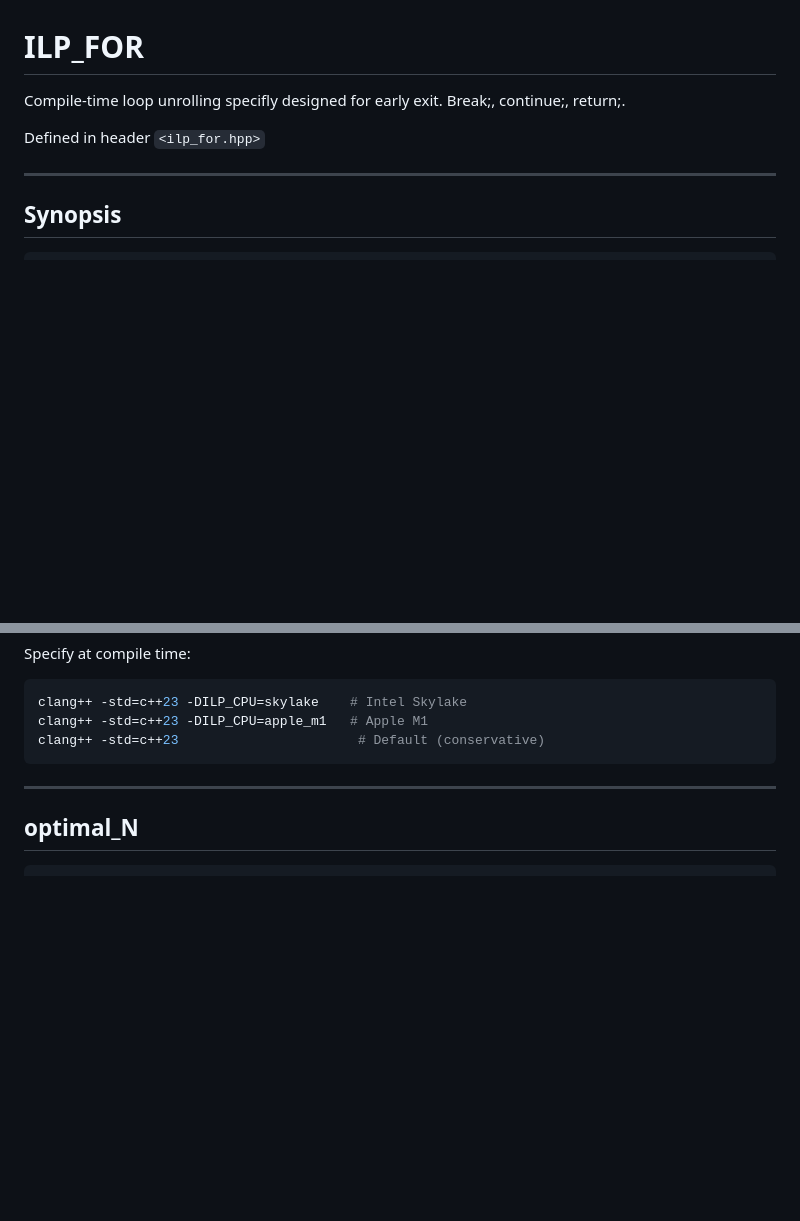
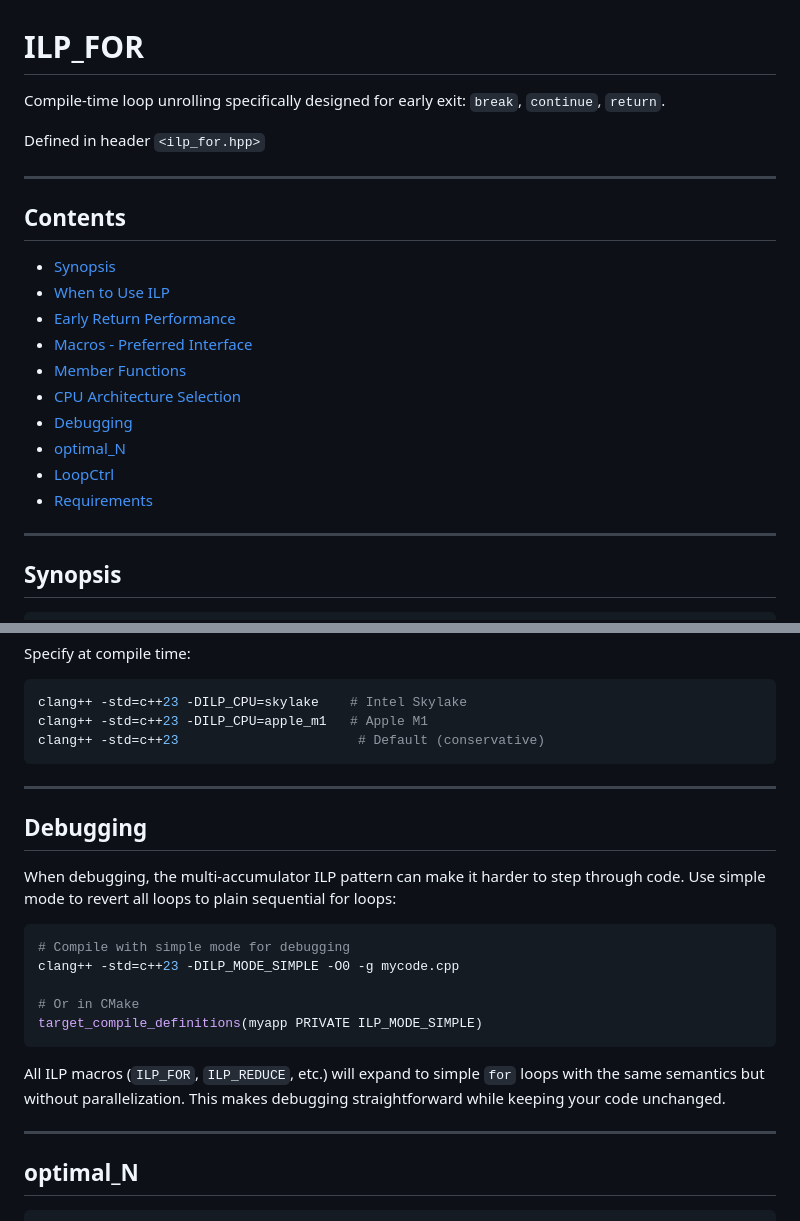
Before and after one commit to mattyv/ilp_for, a Markdown page: README.md, 2 parts joined by grey strips. Rendered like a GitHub page; blank space fills up the shorter version.

Commit message:
Add table of contents and debugging section to README

````diff
--- a/README.md
+++ b/README.md
@@ -1,8 +1,23 @@
 # ILP_FOR
 
-Compile-time loop unrolling specifly designed for early exit. Break;, continue;, return;.
+Compile-time loop unrolling specifically designed for early exit: `break`, `continue`, `return`.
 
 Defined in header `<ilp_for.hpp>`
+
+---
+
+## Contents
+
+- [Synopsis](#synopsis)
+- [When to Use ILP](#when-to-use-ilp)
+- [Early Return Performance](#early-return-performance)
+- [Macros - Preferred Interface](#macros---preferred-interface)
+- [Member Functions](#member-functions)
+- [CPU Architecture Selection](#cpu-architecture-selection)
+- [Debugging](#debugging)
+- [optimal_N](#optimal_n)
+- [LoopCtrl](#loopctrl)
+- [Requirements](#requirements)
 
 ---
 
@@ -700,6 +715,22 @@ clang++ -std=c++23                       # Default (conservative)
 
 ---
 
+## Debugging
+
+When debugging, the multi-accumulator ILP pattern can make it harder to step through code. Use simple mode to revert all loops to plain sequential for loops:
+
+```bash
+# Compile with simple mode for debugging
+clang++ -std=c++23 -DILP_MODE_SIMPLE -O0 -g mycode.cpp
+
+# Or in CMake
+target_compile_definitions(myapp PRIVATE ILP_MODE_SIMPLE)
+```
+
+All ILP macros (`ILP_FOR`, `ILP_REDUCE`, etc.) will expand to simple `for` loops with the same semantics but without parallelization. This makes debugging straightforward while keeping your code unchanged.
+
+---
+
 ## optimal_N
 
 ```cpp
````
